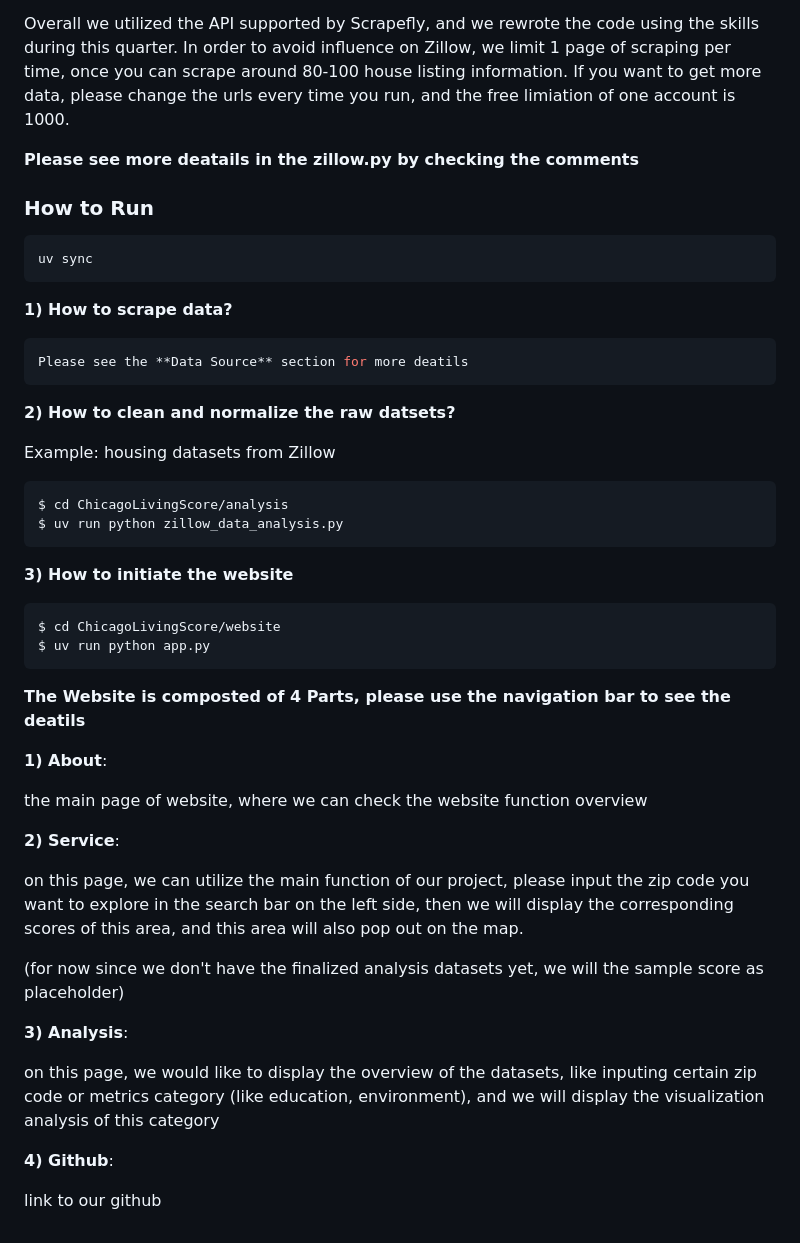
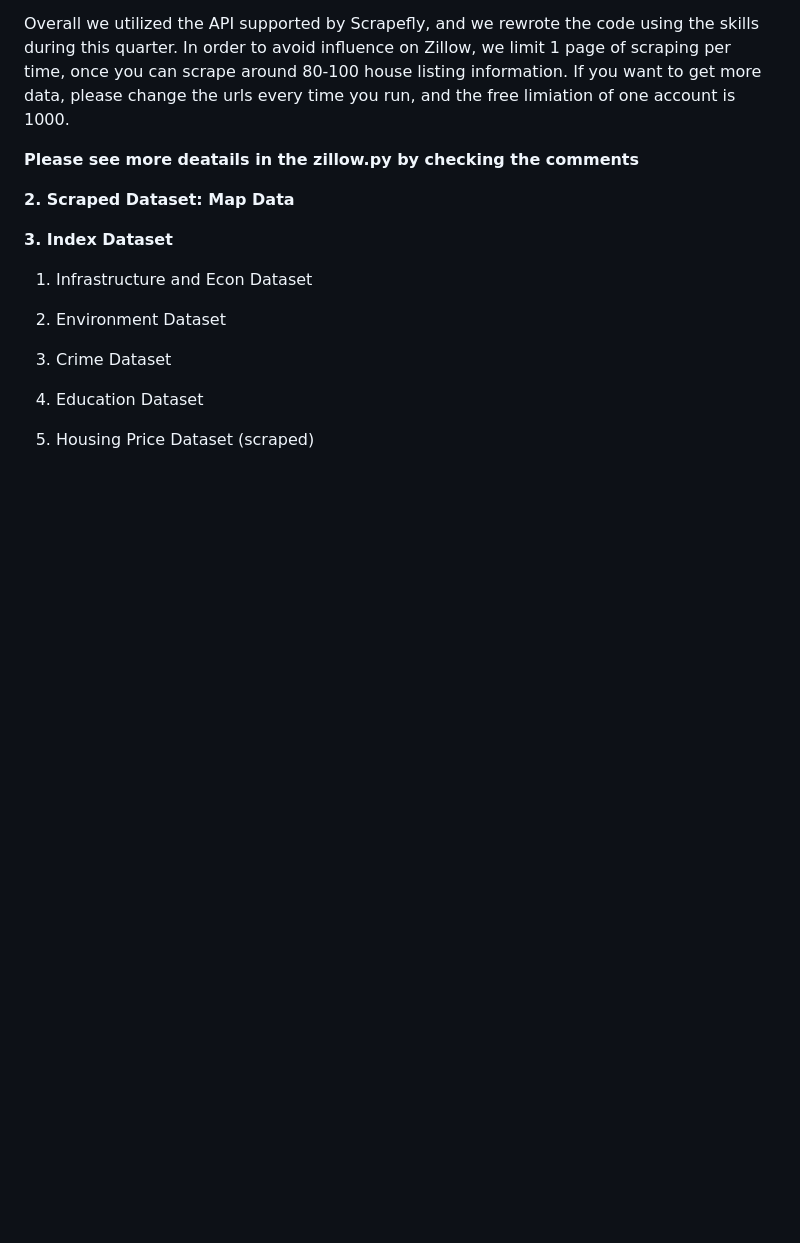
Before and after one commit to uchicago-2025-capp30122/30122-project-fantasticfour, a Markdown page: ChicagoLivingScore/final.md, the part around one of its changes. Drawn GitHub-style; blank space fills up the shorter version.

````diff
--- a/ChicagoLivingScore/final.md
+++ b/ChicagoLivingScore/final.md
@@ -105,43 +106,17 @@ Overall we utilized the API supported by Scrapefly, and we rewrote the code usin
 **Please see more deatails in the zillow.py by checking the comments**
 
 
-### How to Run
-```bash
-uv sync
-```
-**1) How to scrape data?**
-```bash
-Please see the **Data Source** section for more deatils
-```
-**2) How to clean and normalize the raw datsets?**
+**2. Scraped Dataset: Map Data**
 
-Example: housing datasets from Zillow
-```bash
-$ cd ChicagoLivingScore/analysis
-$ uv run python zillow_data_analysis.py
-```
 
-**3) How to initiate the website**
-```bash
-$ cd ChicagoLivingScore/website
-$ uv run python app.py
-```
-**The Website is composted of 4 Parts, please use the navigation bar to see the deatils**
+**3. Index Dataset**
 
-**1) About**:
+1) Infrastructure and Econ Dataset
 
-the main page of website, where we can check the website function overview
+2) Environment Dataset
 
-**2) Service**:
+3) Crime Dataset
 
-on this page, we can utilize the main function of our project, please input the zip code you want to explore in the search bar on the left side, then we will display the corresponding scores of this area, and this area will also pop out on the map.
+4) Education Dataset
 
-(for now since we don't have the finalized analysis datasets yet, we will the sample score as placeholder)
-
-**3) Analysis**:
-
-on this page, we would like to display the overview of the datasets, like inputing certain zip code or metrics category (like education, environment), and we will display the visualization analysis of this category
-
-**4) Github**:
-
-link to our github
+5) Housing Price Dataset (scraped)
````
Also changed, not shown: other parts of ChicagoLivingScore/final.md (+1 -0 lines).
